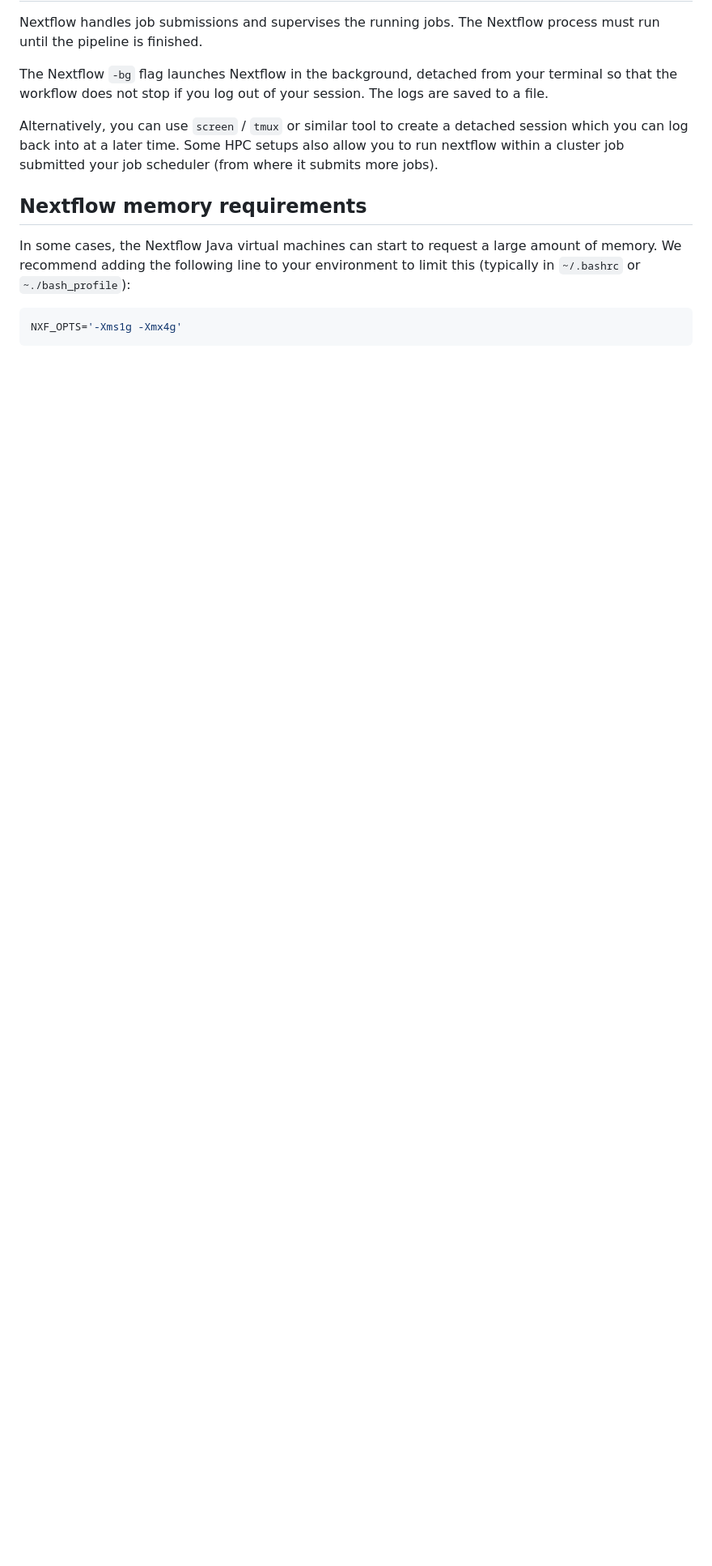
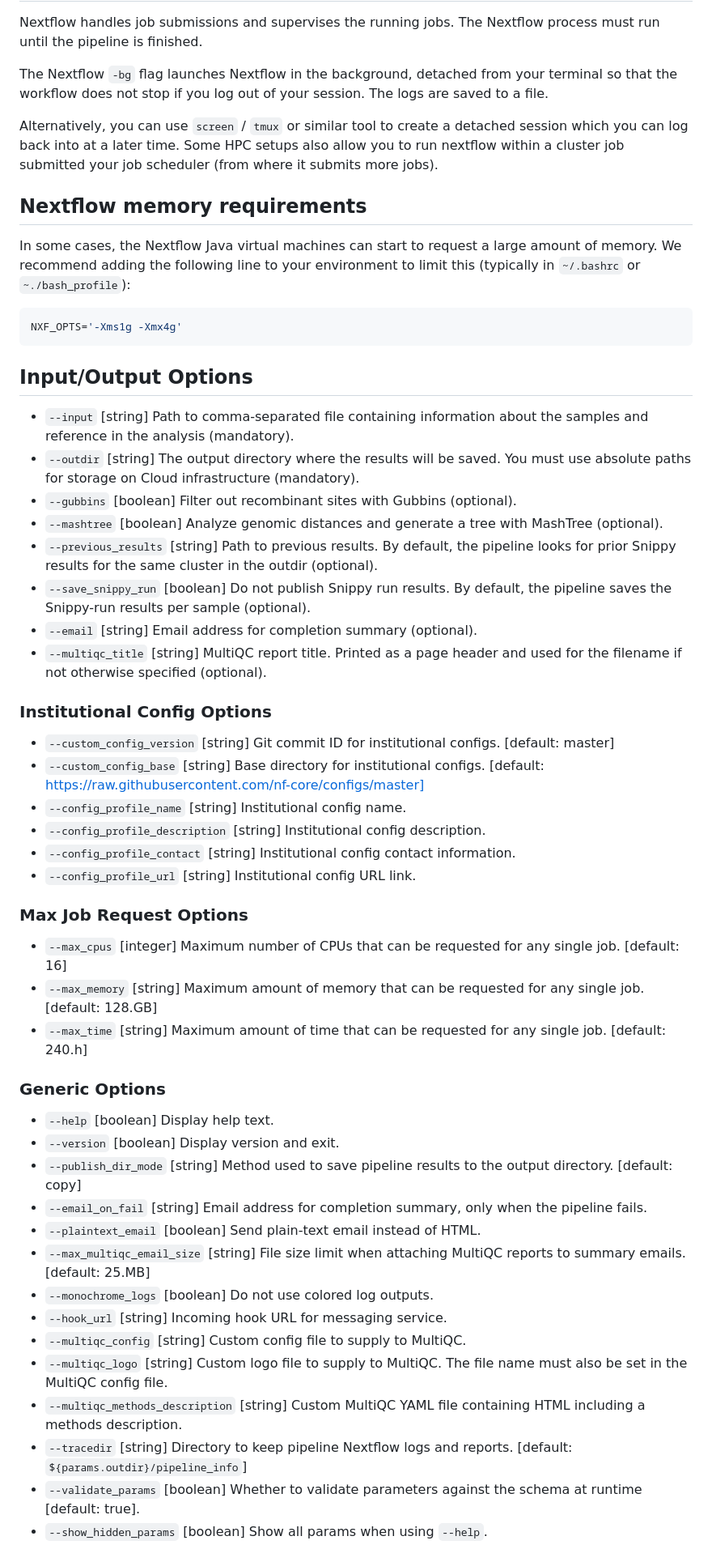
Before and after one commit to MDHHS-Bioinformatics/poodle, a Markdown page: docs/usage.md, the part around one of its changes. Shown at 81% size. Drawn GitHub-style; blank space fills up the shorter version.

````diff
--- a/docs/usage.md
+++ b/docs/usage.md
@@ -266,3 +272,42 @@ We recommend adding the following line to your environment to limit this (typica
 ```bash
 NXF_OPTS='-Xms1g -Xmx4g'
 ```
+
+## Input/Output Options
+- `--input`                       [string]  Path to comma-separated file containing information about the samples and reference in the analysis (mandatory).
+- `--outdir`                      [string]  The output directory where the results will be saved. You must use absolute paths for storage on Cloud infrastructure (mandatory).
+- `--gubbins`                     [boolean] Filter out recombinant sites with Gubbins (optional).
+- `--mashtree`                    [boolean] Analyze genomic distances and generate a tree with MashTree (optional).
+- `--previous_results`            [string]  Path to previous results. By default, the pipeline looks for prior Snippy results for the same cluster in the outdir (optional).
+- `--save_snippy_run`             [boolean] Do not publish Snippy run results. By default, the pipeline saves the Snippy-run results per sample (optional).
+- `--email`                       [string]  Email address for completion summary (optional).
+- `--multiqc_title`               [string]  MultiQC report title. Printed as a page header and used for the filename if not otherwise specified (optional).
+
+### Institutional Config Options
+- `--custom_config_version`       [string]  Git commit ID for institutional configs. [default: master]
+- `--custom_config_base`          [string]  Base directory for institutional configs. [default: https://raw.githubusercontent.com/nf-core/configs/master]
+- `--config_profile_name`         [string]  Institutional config name.
+- `--config_profile_description`  [string]  Institutional config description.
+- `--config_profile_contact`      [string]  Institutional config contact information.
+- `--config_profile_url`          [string]  Institutional config URL link.
+
+### Max Job Request Options
+- `--max_cpus`                    [integer] Maximum number of CPUs that can be requested for any single job. [default: 16]
+- `--max_memory`                  [string]  Maximum amount of memory that can be requested for any single job. [default: 128.GB]
+- `--max_time`                    [string]  Maximum amount of time that can be requested for any single job. [default: 240.h]
+
+### Generic Options
+- `--help`                        [boolean] Display help text.
+- `--version`                     [boolean] Display version and exit.
+- `--publish_dir_mode`            [string]  Method used to save pipeline results to the output directory. [default: copy]
+- `--email_on_fail`               [string]  Email address for completion summary, only when the pipeline fails.
+- `--plaintext_email`             [boolean] Send plain-text email instead of HTML.
+- `--max_multiqc_email_size`      [string]  File size limit when attaching MultiQC reports to summary emails. [default: 25.MB]
+- `--monochrome_logs`             [boolean] Do not use colored log outputs.
+- `--hook_url`                    [string]  Incoming hook URL for messaging service.
+- `--multiqc_config`              [string]  Custom config file to supply to MultiQC.
+- `--multiqc_logo`                [string]  Custom logo file to supply to MultiQC. The file name must also be set in the MultiQC config file.
+- `--multiqc_methods_description` [string]  Custom MultiQC YAML file containing HTML including a methods description.
+- `--tracedir`                    [string]  Directory to keep pipeline Nextflow logs and reports. [default: `${params.outdir}/pipeline_info`]
+- `--validate_params`             [boolean] Whether to validate parameters against the schema at runtime [default: true].
+- `--show_hidden_params`          [boolean] Show all params when using `--help`.
````
Also changed, not shown: other parts of docs/usage.md (+30 -24 lines).
